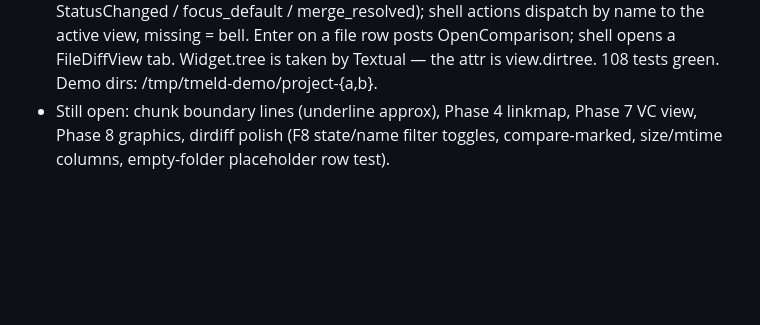
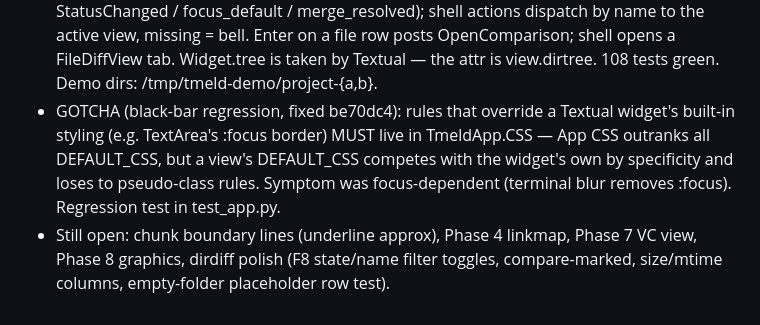
Before and after one commit to mitnits/tmeld, a Markdown page: CLAUDE.md, the part around the change. Drawn GitHub-style; blank space fills up the shorter version.

Commit message:
Document App.CSS vs DEFAULT_CSS gotcha
Co-Authored-By: Claude Fable 5 <noreply@anthropic.com>

```diff
--- a/CLAUDE.md
+++ b/CLAUDE.md
@@ -121,6 +121,12 @@ working context that isn't in either.
   on a file row posts OpenComparison; shell opens a FileDiffView tab.
   Widget.tree is taken by Textual — the attr is view.dirtree. 108
   tests green. Demo dirs: /tmp/tmeld-demo/project-{a,b}.
+- GOTCHA (black-bar regression, fixed be70dc4): rules that override a
+  Textual widget's built-in styling (e.g. TextArea's :focus border)
+  MUST live in TmeldApp.CSS — App CSS outranks all DEFAULT_CSS, but a
+  view's DEFAULT_CSS competes with the widget's own by specificity and
+  loses to pseudo-class rules. Symptom was focus-dependent (terminal
+  blur removes :focus). Regression test in test_app.py.
 - Still open: chunk boundary lines (underline approx), Phase 4 linkmap,
   Phase 7 VC view, Phase 8 graphics, dirdiff polish (F8 state/name
   filter toggles, compare-marked, size/mtime columns, empty-folder
```
